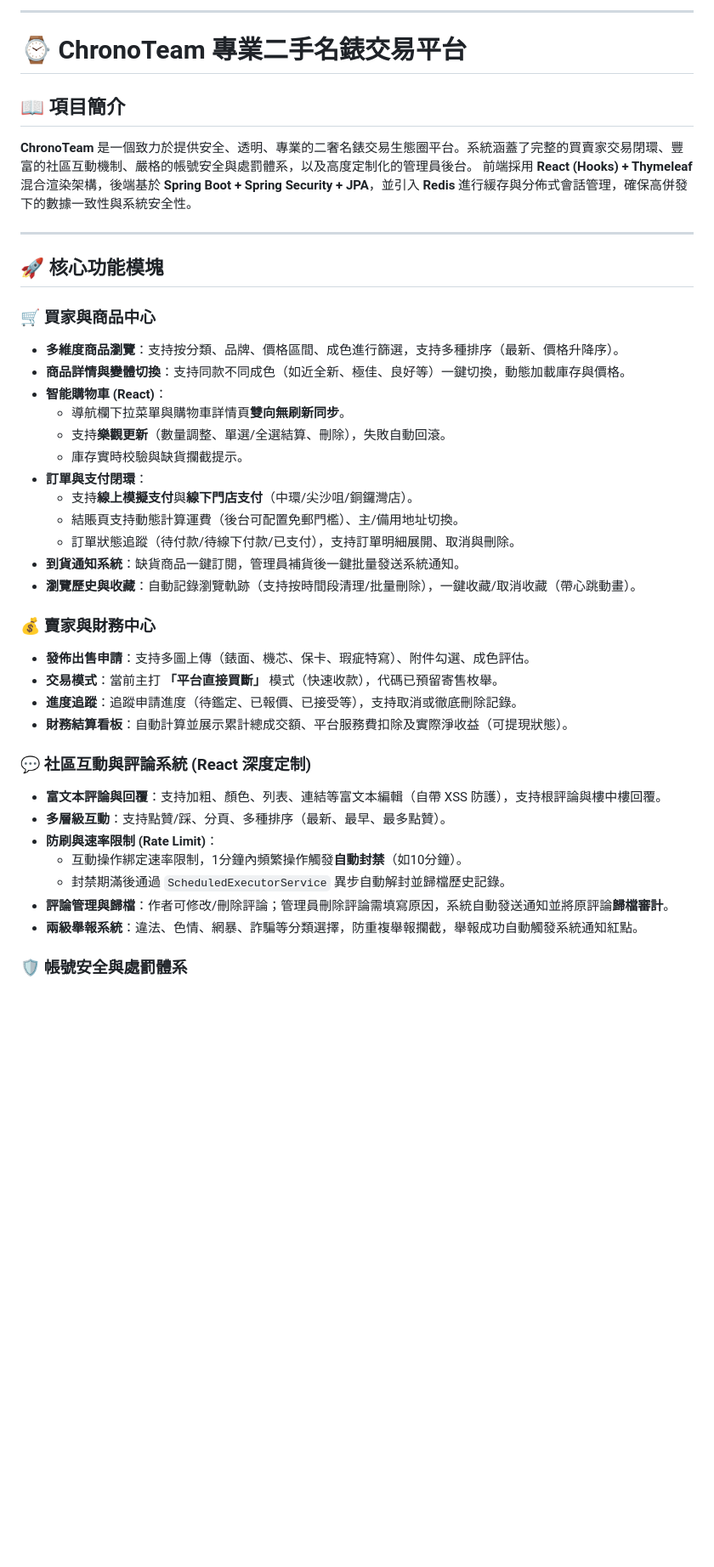
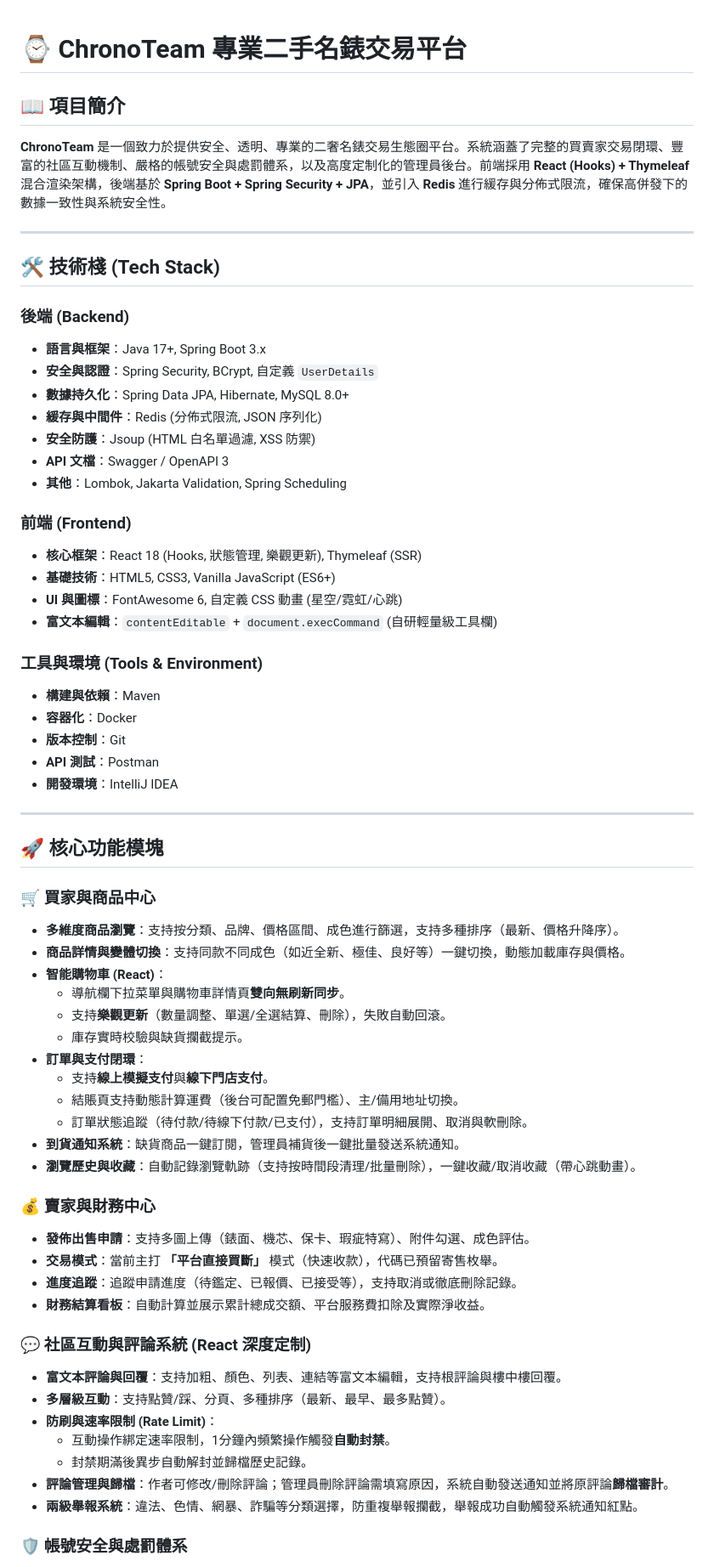
Before and after one commit to Billmak1973/chronoteam-server, a Markdown page: README.md, the part around one of its changes. Shown at 85% size. Drawn GitHub-style; blank space fills up the shorter version.

```diff
--- a/README.md
+++ b/README.md
@@ -1,43 +1,66 @@
-
----
 
 # ⌚ ChronoTeam 專業二手名錶交易平台
 
 ## 📖 項目簡介
-**ChronoTeam** 是一個致力於提供安全、透明、專業的二奢名錶交易生態圈平台。系統涵蓋了完整的買賣家交易閉環、豐富的社區互動機制、嚴格的帳號安全與處罰體系，以及高度定制化的管理員後台。
-前端採用 **React (Hooks) + Thymeleaf** 混合渲染架構，後端基於 **Spring Boot + Spring Security + JPA**，並引入 **Redis** 進行緩存與分佈式會話管理，確保高併發下的數據一致性與系統安全性。
+**ChronoTeam** 是一個致力於提供安全、透明、專業的二奢名錶交易生態圈平台。系統涵蓋了完整的買賣家交易閉環、豐富的社區互動機制、嚴格的帳號安全與處罰體系，以及高度定制化的管理員後台。前端採用 **React (Hooks) + Thymeleaf** 混合渲染架構，後端基於 **Spring Boot + Spring Security + JPA**，並引入 **Redis** 進行緩存與分佈式限流，確保高併發下的數據一致性與系統安全性。
+
+---
+
+## 🛠️ 技術棧 (Tech Stack)
+
+### 後端 (Backend)
+*   **語言與框架**：Java 17+, Spring Boot 3.x
+*   **安全與認證**：Spring Security, BCrypt, 自定義 `UserDetails`
+*   **數據持久化**：Spring Data JPA, Hibernate, MySQL 8.0+
+*   **緩存與中間件**：Redis (分佈式限流, JSON 序列化)
+*   **安全防護**：Jsoup (HTML 白名單過濾, XSS 防禦)
+*   **API 文檔**：Swagger / OpenAPI 3
+*   **其他**：Lombok, Jakarta Validation, Spring Scheduling
+
+### 前端 (Frontend)
+*   **核心框架**：React 18 (Hooks, 狀態管理, 樂觀更新), Thymeleaf (SSR)
+*   **基礎技術**：HTML5, CSS3, Vanilla JavaScript (ES6+)
+*   **UI 與圖標**：FontAwesome 6, 自定義 CSS 動畫 (星空/霓虹/心跳)
+*   **富文本編輯**：`contentEditable` + `document.execCommand` (自研輕量級工具欄)
+
+### 工具與環境 (Tools & Environment)
+*   **構建與依賴**：Maven
+*   **容器化**：Docker
+*   **版本控制**：Git
+*   **API 測試**：Postman
+*   **開發環境**：IntelliJ IDEA
 
 ---
 
 ## 🚀 核心功能模塊
 
 ### 🛒 買家與商品中心
-- **多維度商品瀏覽**：支持按分類、品牌、價格區間、成色進行篩選，支持多種排序（最新、價格升降序）。
-- **商品詳情與變體切換**：支持同款不同成色（如近全新、極佳、良好等）一鍵切換，動態加載庫存與價格。
-- **智能購物車 (React)**：
-  - 導航欄下拉菜單與購物車詳情頁**雙向無刷新同步**。
-  - 支持**樂觀更新**（數量調整、單選/全選結算、刪除），失敗自動回滾。
-  - 庫存實時校驗與缺貨攔截提示。
-- **訂單與支付閉環**：
-  - 支持**線上模擬支付**與**線下門店支付**（中環/尖沙咀/銅鑼灣店）。
-  - 結賬頁支持動態計算運費（後台可配置免郵門檻）、主/備用地址切換。
-  - 訂單狀態追蹤（待付款/待線下付款/已支付），支持訂單明細展開、取消與刪除。
-- **到貨通知系統**：缺貨商品一鍵訂閱，管理員補貨後一鍵批量發送系統通知。
-- **瀏覽歷史與收藏**：自動記錄瀏覽軌跡（支持按時間段清理/批量刪除），一鍵收藏/取消收藏（帶心跳動畫）。
+*   **多維度商品瀏覽**：支持按分類、品牌、價格區間、成色進行篩選，支持多種排序（最新、價格升降序）。
+*   **商品詳情與變體切換**：支持同款不同成色（如近全新、極佳、良好等）一鍵切換，動態加載庫存與價格。
+*   **智能購物車 (React)**：
+    *   導航欄下拉菜單與購物車詳情頁**雙向無刷新同步**。
+    *   支持**樂觀更新**（數量調整、單選/全選結算、刪除），失敗自動回滾。
+    *   庫存實時校驗與缺貨攔截提示。
+*   **訂單與支付閉環**：
+    *   支持**線上模擬支付**與**線下門店支付**。
+    *   結賬頁支持動態計算運費（後台可配置免郵門檻）、主/備用地址切換。
+    *   訂單狀態追蹤（待付款/待線下付款/已支付），支持訂單明細展開、取消與軟刪除。
+*   **到貨通知系統**：缺貨商品一鍵訂閱，管理員補貨後一鍵批量發送系統通知。
+*   **瀏覽歷史與收藏**：自動記錄瀏覽軌跡（支持按時間段清理/批量刪除），一鍵收藏/取消收藏（帶心跳動畫）。
 
 ### 💰 賣家與財務中心
-- **發佈出售申請**：支持多圖上傳（錶面、機芯、保卡、瑕疵特寫）、附件勾選、成色評估。
-- **交易模式**：當前主打 **「平台直接買斷」** 模式（快速收款），代碼已預留寄售枚舉。
-- **進度追蹤**：追蹤申請進度（待鑑定、已報價、已接受等），支持取消或徹底刪除記錄。
-- **財務結算看板**：自動計算並展示累計總成交額、平台服務費扣除及實際淨收益（可提現狀態）。
+*   **發佈出售申請**：支持多圖上傳（錶面、機芯、保卡、瑕疵特寫）、附件勾選、成色評估。
+*   **交易模式**：當前主打 **「平台直接買斷」** 模式（快速收款），代碼已預留寄售枚舉。
+*   **進度追蹤**：追蹤申請進度（待鑑定、已報價、已接受等），支持取消或徹底刪除記錄。
+*   **財務結算看板**：自動計算並展示累計總成交額、平台服務費扣除及實際淨收益。
 
 ### 💬 社區互動與評論系統 (React 深度定制)
-- **富文本評論與回覆**：支持加粗、顏色、列表、連結等富文本編輯（自帶 XSS 防護），支持根評論與樓中樓回覆。
-- **多層級互動**：支持點贊/踩、分頁、多種排序（最新、最早、最多點贊）。
-- **防刷與速率限制 (Rate Limit)**：
-  - 互動操作綁定速率限制，1分鐘內頻繁操作觸發**自動封禁**（如10分鐘）。
-  - 封禁期滿後通過 `ScheduledExecutorService` 異步自動解封並歸檔歷史記錄。
-- **評論管理與歸檔**：作者可修改/刪除評論；管理員刪除評論需填寫原因，系統自動發送通知並將原評論**歸檔審計**。
-- **兩級舉報系統**：違法、色情、網暴、詐騙等分類選擇，防重複舉報攔截，舉報成功自動觸發系統通知紅點。
+*   **富文本評論與回覆**：支持加粗、顏色、列表、連結等富文本編輯，支持根評論與樓中樓回覆。
+*   **多層級互動**：支持點贊/踩、分頁、多種排序（最新、最早、最多點贊）。
+*   **防刷與速率限制 (Rate Limit)**：
+    *   互動操作綁定速率限制，1分鐘內頻繁操作觸發**自動封禁**。
+    *   封禁期滿後異步自動解封並歸檔歷史記錄。
+*   **評論管理與歸檔**：作者可修改/刪除評論；管理員刪除評論需填寫原因，系統自動發送通知並將原評論**歸檔審計**。
+*   **兩級舉報系統**：違法、色情、網暴、詐騙等分類選擇，防重複舉報攔截，舉報成功自動觸發系統通知紅點。
 
 ### 🛡️ 帳號安全與處罰體系
```
Also changed, not shown: other parts of README.md (+36 -45 lines).
